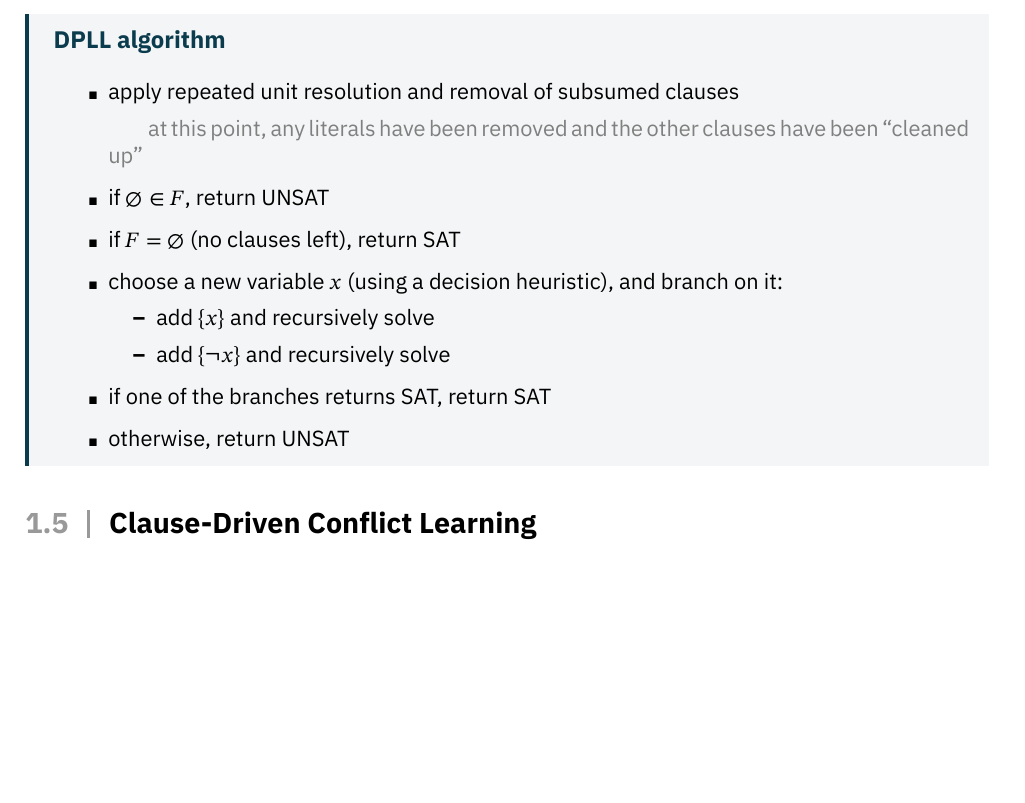
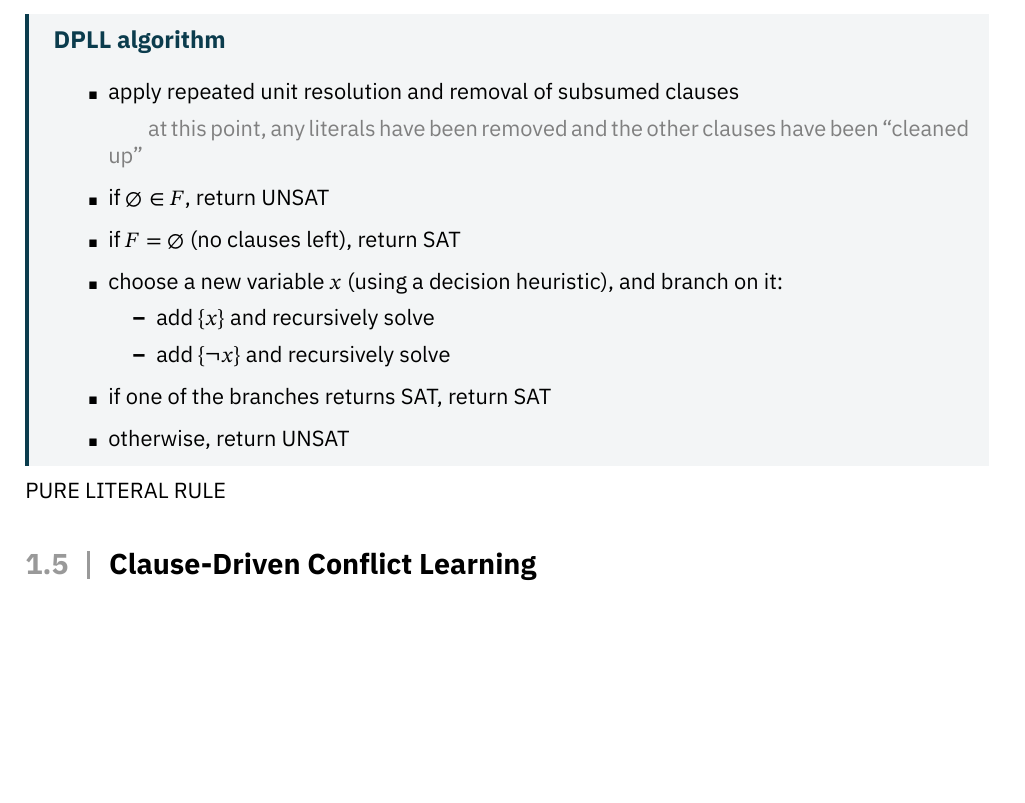
Before and after one commit to AglaiaNorza/msc-notes, a LaTeX document (FORSYTE/forsyte.tex): part of page 6 of 6, cut so that both start at the same text. The pictures show the PDF file FORSYTE/forsyte.pdf that the author committed with the source.

Commit message:
sync 15-10: forsyte/notesync [PC]

```diff
--- a/FORSYTE/forsyte.tex
+++ b/FORSYTE/forsyte.tex
@@ -226,6 +226,8 @@ The DPLL (Davis-Putnam-Logemann-Loveland) algorithm followed the DP (Davis-Putna
 
 \end{cframe}
 
+PURE LITERAL RULE
+
 
 
 \section{Clause-Driven Conflict Learning}
```
Also changed, not shown: FORSYTE/forsyte.pdf, 1 other file.
